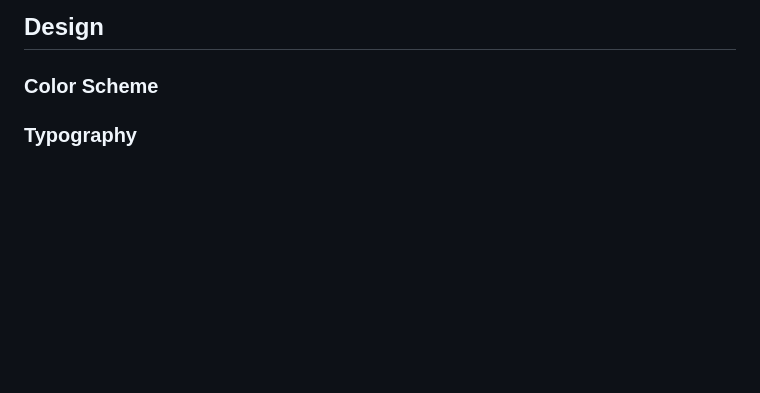
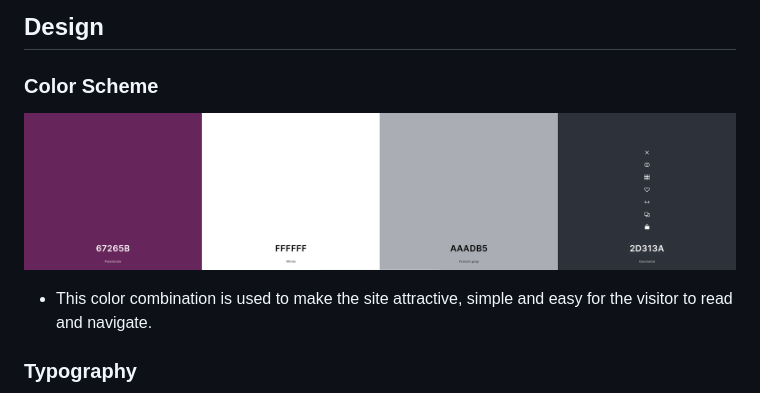
Before and after one commit to Code-Institute-Submissions/WaseemRabah-project1, a Markdown page: README.md, the part around the change. Rendered like a GitHub page; blank space fills up the shorter version.

Commit message:
Add color scheme

```diff
--- a/README.md
+++ b/README.md
@@ -155,6 +155,10 @@ The site can be accessed by this [link](https://github.com/WaseemRabah/project1)
 
 ### Color Scheme
 
+![Color pallet](documentation/color.png)
+
+- This color combination is used to make the site attractive, simple and easy for the visitor to read and navigate.
+
 ### Typography
 
 ![Logo Font](documentation/parisienne.png)
```
